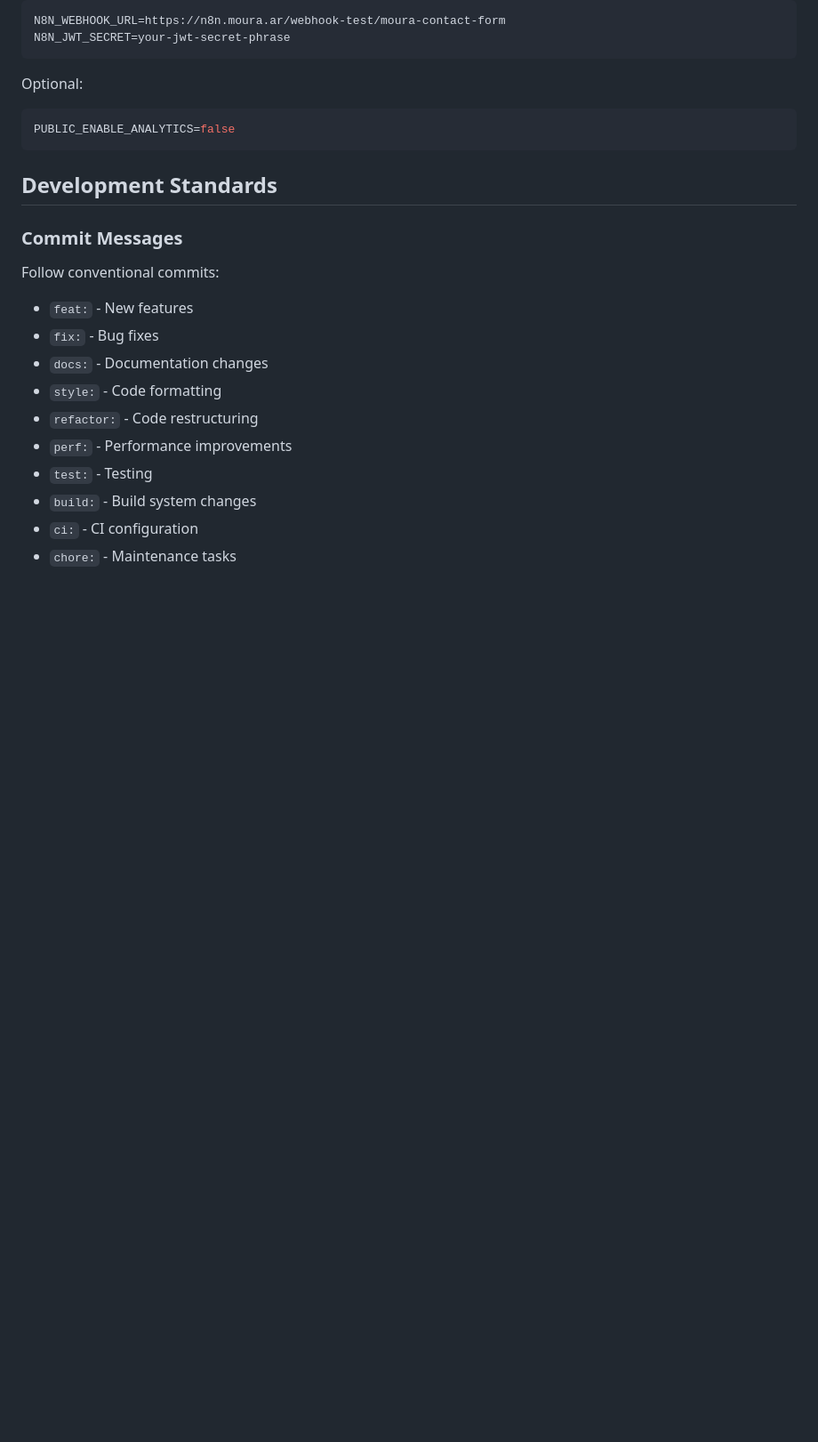
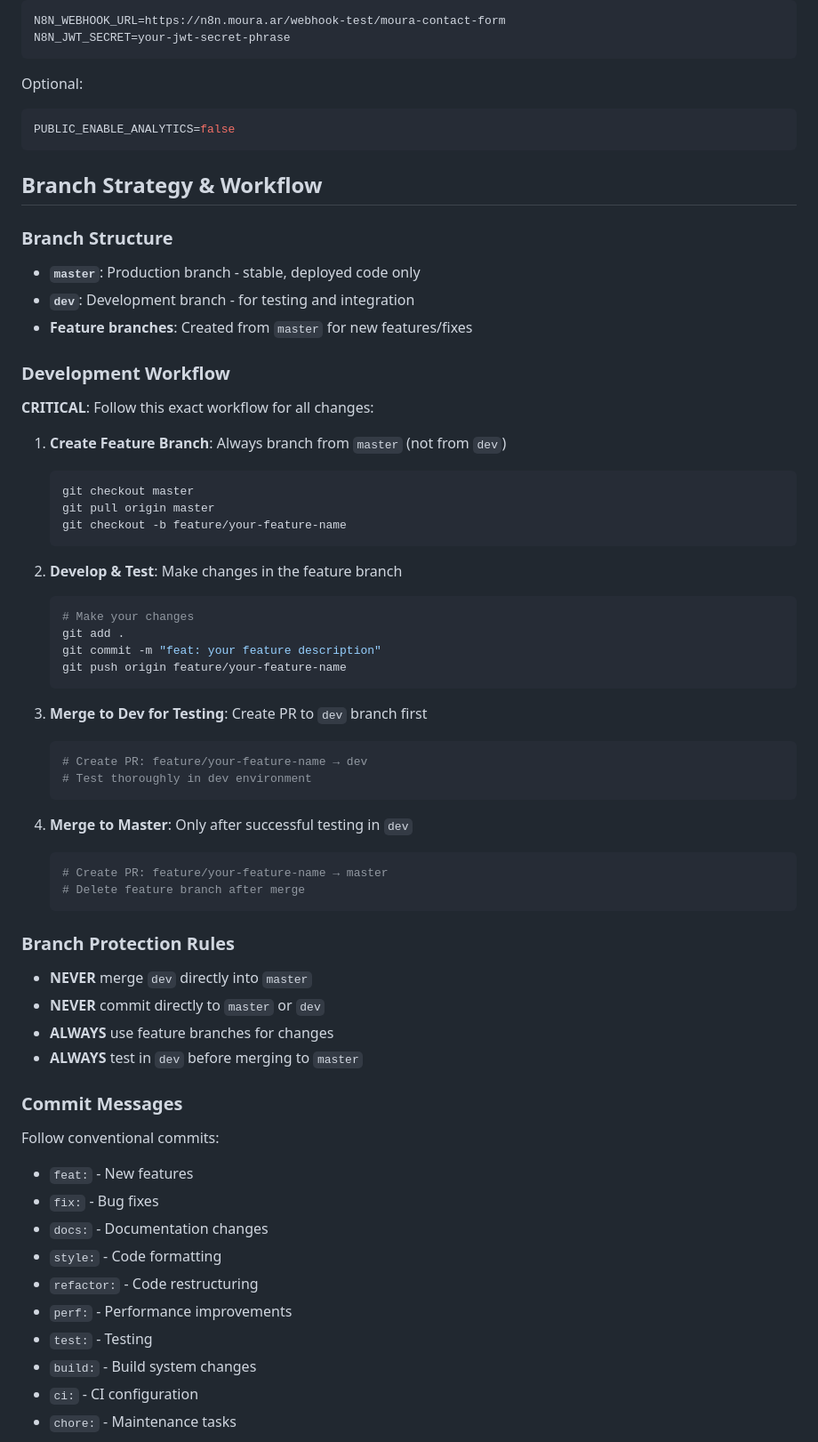
Before and after one commit to agusmoura/moura.ar-v3, a Markdown page: CLAUDE.md, the part around the change. Shown: that part at 89% size. Rendered like a GitHub page; blank space fills up the shorter version.

Commit message:
feat: actualizar la documentación sobre la estrategia de ramas y flujo de trabajo
- Se añadió una nueva sección sobre la estructura de ramas, especificando el uso de `master`, `dev` y ramas de características.
- Se detalló el flujo de trabajo de desarrollo, incluyendo pasos para crear ramas de características, realizar pruebas y fusionar cambios.
- Se establecieron reglas de protección de ramas para evitar fusiones directas en `master` y `dev`, promoviendo el uso de ramas de características.

Estos cambios mejoran la claridad y la organización del proceso de desarrollo, facilitando la colaboración en el proyecto.

````diff
--- a/CLAUDE.md
+++ b/CLAUDE.md
@@ -117,7 +117,48 @@ Optional:
 PUBLIC_ENABLE_ANALYTICS=false
 ```
 
-## Development Standards
+## Branch Strategy & Workflow
+
+### Branch Structure
+- **`master`**: Production branch - stable, deployed code only
+- **`dev`**: Development branch - for testing and integration
+- **Feature branches**: Created from `master` for new features/fixes
+
+### Development Workflow
+**CRITICAL**: Follow this exact workflow for all changes:
+
+1. **Create Feature Branch**: Always branch from `master` (not from `dev`)
+   ```bash
+   git checkout master
+   git pull origin master
+   git checkout -b feature/your-feature-name
+   ```
+
+2. **Develop & Test**: Make changes in the feature branch
+   ```bash
+   # Make your changes
+   git add .
+   git commit -m "feat: your feature description"
+   git push origin feature/your-feature-name
+   ```
+
+3. **Merge to Dev for Testing**: Create PR to `dev` branch first
+   ```bash
+   # Create PR: feature/your-feature-name → dev
+   # Test thoroughly in dev environment
+   ```
+
+4. **Merge to Master**: Only after successful testing in `dev`
+   ```bash
+   # Create PR: feature/your-feature-name → master
+   # Delete feature branch after merge
+   ```
+
+### Branch Protection Rules
+- **NEVER** merge `dev` directly into `master`
+- **NEVER** commit directly to `master` or `dev`
+- **ALWAYS** use feature branches for changes
+- **ALWAYS** test in `dev` before merging to `master`
 
 ### Commit Messages
 Follow conventional commits:
````
